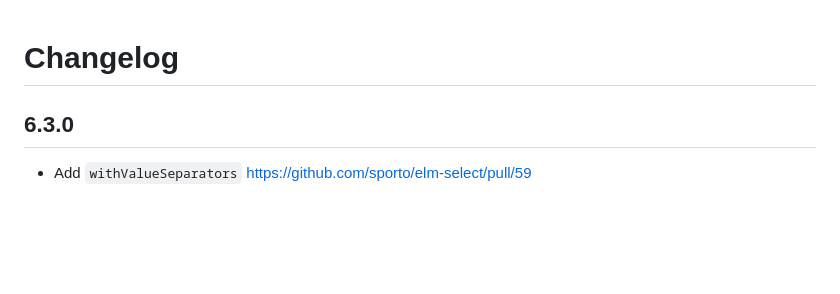
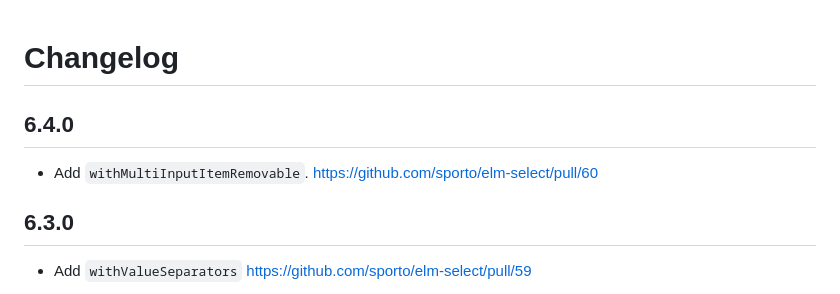
Before and after one commit to sporto/elm-select, a Markdown page: CHANGELOG.md, the part around the change. Drawn GitHub-style; blank space fills up the shorter version.

Commit message:
Update changelog

```diff
--- a/CHANGELOG.md
+++ b/CHANGELOG.md
@@ -1,4 +1,8 @@
 # Changelog
+
+## 6.4.0
+
+- Add `withMultiInputItemRemovable`. https://github.com/sporto/elm-select/pull/60
 
 ## 6.3.0
 
```
